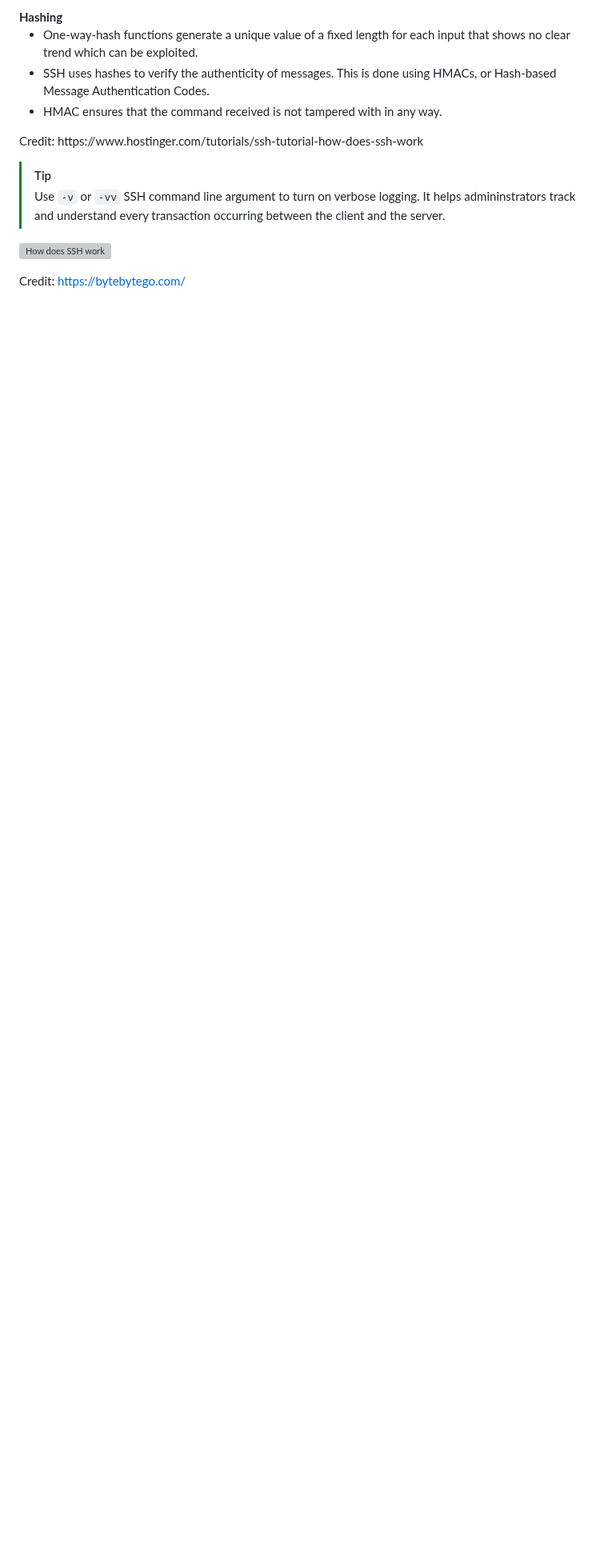
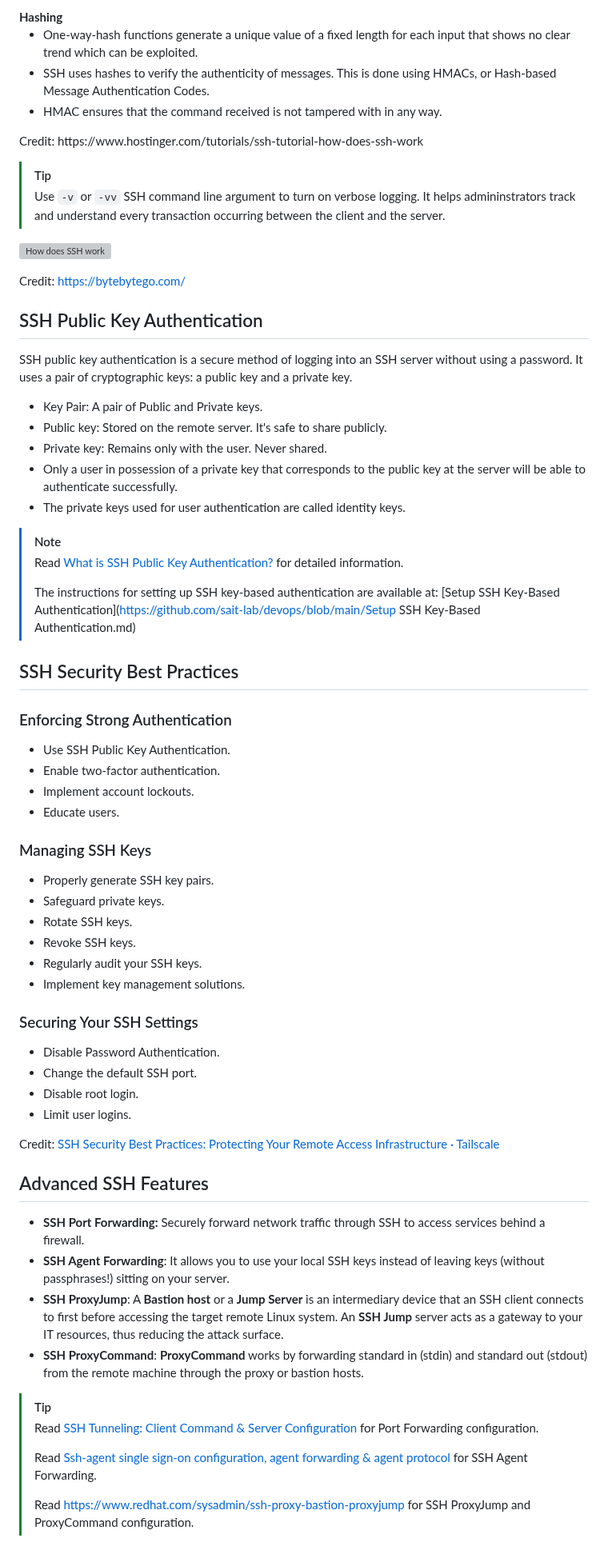
Before and after one commit to sait-lab/devops, a Markdown page: ssh.md, the part around the change. Shown at 80% size. Drawn GitHub-style; folded sections open; blank space fills up the shorter version; grey boxes are pictures that could not be loaded.

Commit message:
docs: add ssh features

```diff
--- a/ssh.md
+++ b/ssh.md
@@ -152,3 +152,67 @@ Excerpt from https://www.digitalocean.com/community/tutorials/ssh-essentials-wor
 ![How does SSH work](./ssh.assets/How%20does%20SSH%20work.gif)
 
 Credit: https://bytebytego.com/
+
+
+
+## SSH Public Key Authentication
+
+SSH public key authentication is a secure method of logging into an SSH server without using a password. It uses a pair of cryptographic keys: a public key and a private key.
+
+- Key Pair: A pair of Public and Private keys.
+- Public key: Stored on the remote server. It's safe to share publicly.
+- Private key: Remains only with the user. Never shared.
+- Only a user in possession of a private key that corresponds to the public key at the server will be able to authenticate successfully.
+- The private keys used for user authentication are called identity keys.
+
+> [!NOTE]
+>
+> Read [What is SSH Public Key Authentication?](https://www.ssh.com/academy/ssh/public-key-authentication) for detailed information.
+>
+> The instructions for setting up SSH key-based authentication are available at: [Setup SSH Key-Based Authentication](https://github.com/sait-lab/devops/blob/main/Setup SSH Key-Based Authentication.md)
+
+
+
+## SSH Security Best Practices
+
+### Enforcing Strong Authentication
+
+- Use SSH Public Key Authentication.
+- Enable two-factor authentication.
+- Implement account lockouts.
+- Educate users.
+
+### Managing SSH Keys
+
+- Properly generate SSH key pairs.
+- Safeguard private keys.
+- Rotate SSH keys.
+- Revoke SSH keys.
+- Regularly audit your SSH keys.
+- Implement key management solutions.
+
+### Securing Your SSH Settings
+
+- Disable Password Authentication.
+- Change the default SSH port.
+- Disable root login.
+- Limit user logins.
+
+Credit: [SSH Security Best Practices: Protecting Your Remote Access Infrastructure · Tailscale](https://tailscale.com/learn/ssh-security-best-practices-protecting-your-remote-access-infrastructure)
+
+
+
+## Advanced SSH Features
+
+- **SSH Port Forwarding:** Securely forward network traffic through SSH to access services behind a firewall.
+- **SSH Agent Forwarding**: It allows you to use your local SSH keys instead of leaving keys (without passphrases!) sitting on your server.
+- **SSH ProxyJump**: A **Bastion host** or a **Jump Server** is an intermediary device that an SSH client connects to first before accessing the target remote Linux system. An **SSH Jump** server acts as a gateway to your IT resources, thus reducing the attack surface.
+- **SSH ProxyCommand**: **ProxyCommand** works by forwarding standard in (stdin) and standard out (stdout) from the remote machine through the proxy or bastion hosts.
+
+> [!TIP]
+>
+> Read [SSH Tunneling: Client Command & Server Configuration](https://www.ssh.com/academy/ssh/tunneling-example) for Port Forwarding configuration.
+>
+> Read [Ssh-agent single sign-on configuration, agent forwarding & agent protocol](https://www.ssh.com/academy/ssh/agent) for SSH Agent Forwarding.
+>
+> Read https://www.redhat.com/sysadmin/ssh-proxy-bastion-proxyjump for SSH ProxyJump and ProxyCommand configuration.
```
